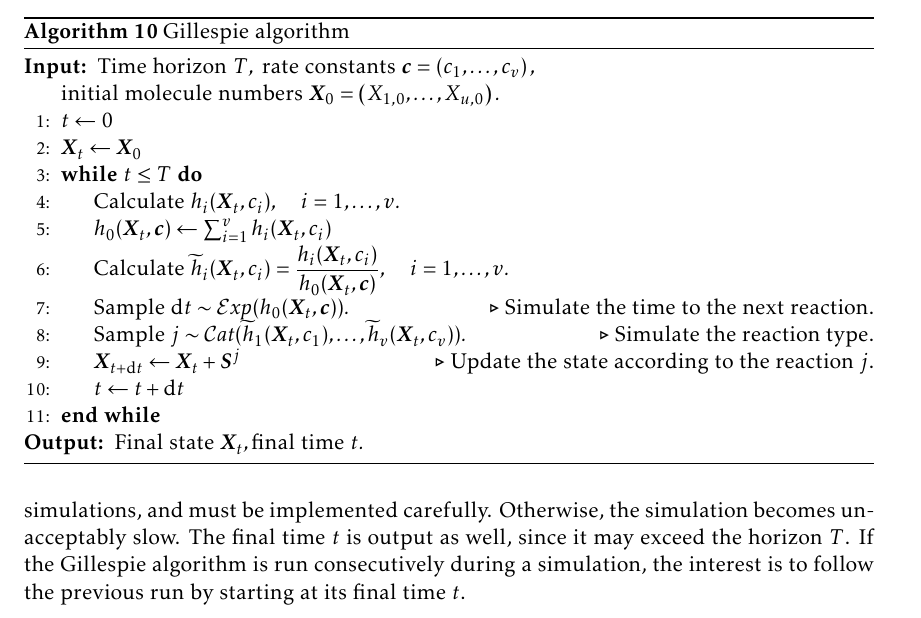
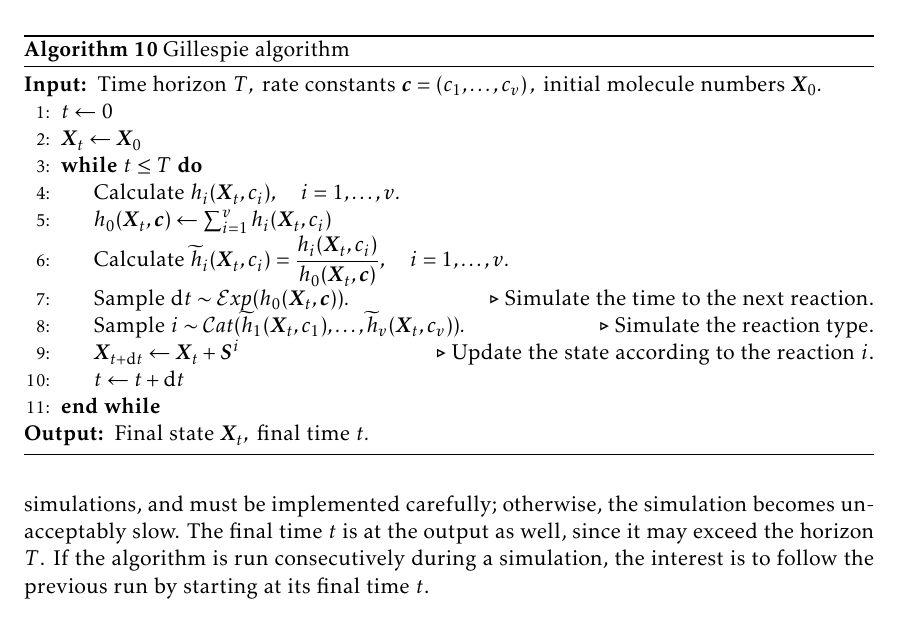
Before and after one commit to tomaskala/master-thesis, a LaTeX thesis (thesis/Thesis.tex, which reads thesis/tex/chapters/applications.tex): part of page 42 of 49, cut so that both start at the same text. Compiled offline with pdfLaTeX.

Commit message:
Minor changes in the Gillespie algorithm

```diff
--- a/thesis/tex/chapters/applications.tex
+++ b/thesis/tex/chapters/applications.tex
@@ -39,7 +39,7 @@ With the above in mind, the Gillespie algorithm can now be formulated, and is gi
     \caption{Gillespie algorithm}
     \label{alg:gillespie}
     \begin{algorithmic}[1]
-        \Input $\text{Time horizon } T, \text{ rate constants } \bm{c} = \left(c_1, \ldots, c_v\right),\ \newline \text{initial molecule numbers } \bm{X}_0 = \left(X_{1,0}, \ldots, X_{u,0} \right).$
+        \Input $\text{Time horizon } T, \text{ rate constants } \bm{c} = \left(c_1, \ldots, c_v\right),\ \text{initial molecule numbers } \bm{X}_0.$
 
         \State $t \gets 0$
 
@@ -50,15 +50,15 @@ With the above in mind, the Gillespie algorithm can now be formulated, and is gi
             \State $h_0(\bm{X}_t, \bm{c}) \gets \sum_{i=1}^v h_i(\bm{X}_t, c_i)$
             \State $\text{Calculate } \displaystyle \widetilde{h}_i(\bm{X}_t,c_i) = \frac{h_i(\bm{X}_t,c_i)}{h_0(\bm{X}_t, \bm{c})}, \quad i = 1, \ldots, v.$
             \State $\text{Sample } \dx{t} \sim \mathcal{E}\mathit{xp}(h_0(\bm{X}_t, \bm{c})).$ \Comment{Simulate the time to the next reaction.}
-            \State $\text{Sample } j \sim \mathcal{C}\mathit{at}(\widetilde{h}_1(\bm{X}_t,c_1), \ldots, \widetilde{h}_v(\bm{X}_t,c_v)).$ \Comment{Simulate the reaction type.}
-            \State $\bm{X}_{t + \dx{t}} \gets \bm{X}_t + \bm{S}^j$ \Comment{Update the state according to the reaction $j$.}
+            \State $\text{Sample } i \sim \mathcal{C}\mathit{at}(\widetilde{h}_1(\bm{X}_t,c_1), \ldots, \widetilde{h}_v(\bm{X}_t,c_v)).$ \Comment{Simulate the reaction type.}
+            \State $\bm{X}_{t + \dx{t}} \gets \bm{X}_t + \bm{S}^i$ \Comment{Update the state according to the reaction $i$.}
             \State $t \gets t + \dx{t}$
         \EndWhile
 
-        \Output $\text{Final state } \bm{X}_t, \text {final time } t.$
+        \Output $\text{Final state } \bm{X}_t, \text { final time } t.$
     \end{algorithmic}
 \end{algorithm}
-The algorithm us usually the bottleneck of most simulations, and must be implemented carefully. Otherwise, the simulation becomes unacceptably slow. The final time $t$ is output as well, since it may exceed the horizon $T$. If the Gillespie algorithm is run consecutively during a simulation, the interest is to follow the previous run by starting at its final time $t$.
+The algorithm us usually the bottleneck of most simulations, and must be implemented carefully; otherwise, the simulation becomes unacceptably slow. The final time $t$ is at the output as well, since it may exceed the horizon $T$. If the algorithm is run consecutively during a simulation, the interest is to follow the previous run by starting at its final time $t$.
 
 \section{Lotka-Volterra model} \label{sec:lotka-volterra}
 
```
Also changed, not shown: thesis/Thesis.pdf.
